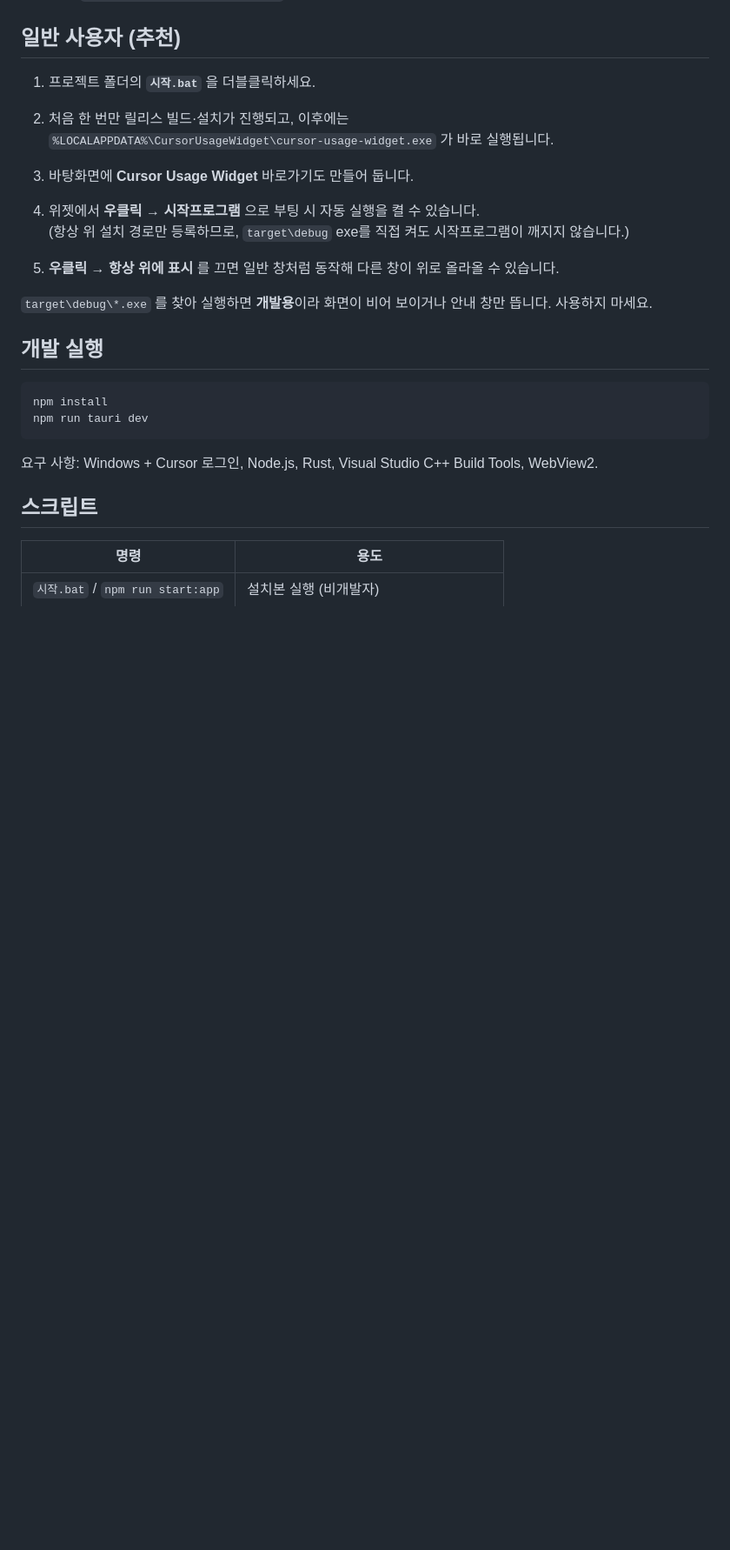
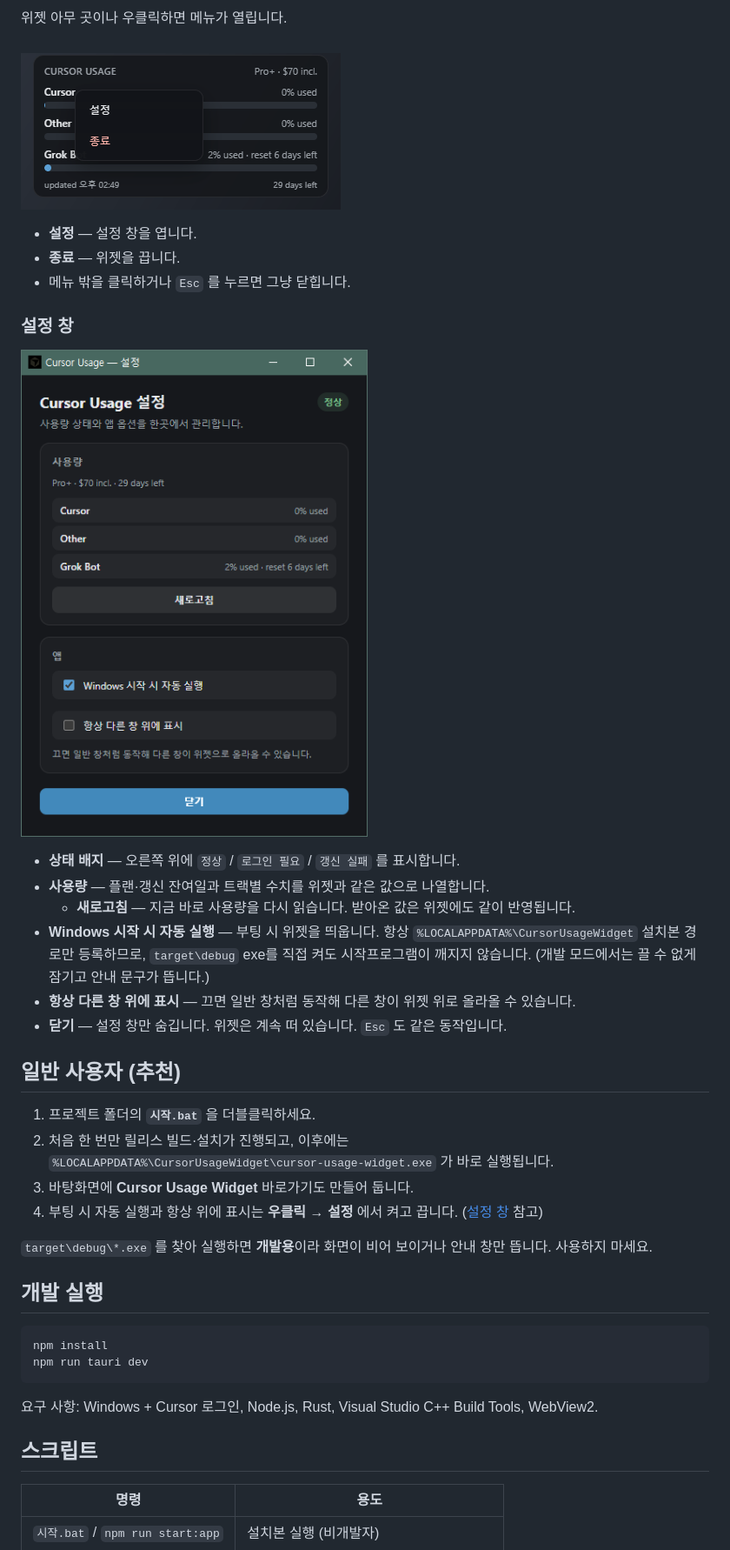
Before and after one commit to cyKim0115/cursor-usage-widget, a Markdown page: README.md, the part around one of its changes. Shown at 87% size. Drawn GitHub-style; pictures changed too: docs/assets/context-menu.png (added), docs/assets/settings-ui.png (added); blank space fills up the shorter version.

```diff
--- a/README.md
+++ b/README.md
@@ -9,3 +27,21 @@ Windows 바탕화면용 플로팅 위젯입니다. Cursor **included** 사용량
+위젯 아무 곳이나 우클릭하면 메뉴가 열립니다.
+
+![위젯 우클릭 컨텍스트 메뉴](docs/assets/context-menu.png)
+
+- **설정** — 설정 창을 엽니다.
+- **종료** — 위젯을 끕니다.
+- 메뉴 밖을 클릭하거나 `Esc` 를 누르면 그냥 닫힙니다.
+
+### 설정 창
+
+![설정 창 화면](docs/assets/settings-ui.png)
+
+- **상태 배지** — 오른쪽 위에 `정상` / `로그인 필요` / `갱신 실패` 를 표시합니다.
+- **사용량** — 플랜·갱신 잔여일과 트랙별 수치를 위젯과 같은 값으로 나열합니다.
+  - **새로고침** — 지금 바로 사용량을 다시 읽습니다. 받아온 값은 위젯에도 같이 반영됩니다.
+- **Windows 시작 시 자동 실행** — 부팅 시 위젯을 띄웁니다. 항상 `%LOCALAPPDATA%\CursorUsageWidget` 설치본 경로만 등록하므로, `target\debug` exe를 직접 켜도 시작프로그램이 깨지지 않습니다. (개발 모드에서는 끌 수 없게 잠기고 안내 문구가 뜹니다.)
+- **항상 다른 창 위에 표시** — 끄면 일반 창처럼 동작해 다른 창이 위젯 위로 올라올 수 있습니다.
+- **닫기** — 설정 창만 숨깁니다. 위젯은 계속 떠 있습니다. `Esc` 도 같은 동작입니다.
 
 ## 일반 사용자 (추천)
 
@@ -13,10 +49,7 @@ Windows 바탕화면용 플로팅 위젯입니다. Cursor **included** 사용량
 2. 처음 한 번만 릴리스 빌드·설치가 진행되고, 이후에는
    `%LOCALAPPDATA%\CursorUsageWidget\cursor-usage-widget.exe` 가 바로 실행됩니다.
 3. 바탕화면에 **Cursor Usage Widget** 바로가기도 만들어 둡니다.
-4. 위젯에서 **우클릭 → 시작프로그램** 으로 부팅 시 자동 실행을 켤 수 있습니다.
-   (항상 위 설치 경로만 등록하므로, `target\debug` exe를 직접 켜도 시작프로그램이 깨지지 않습니다.)
-
-5. **우클릭 → 항상 위에 표시** 를 끄면 일반 창처럼 동작해 다른 창이 위로 올라올 수 있습니다.
+4. 부팅 시 자동 실행과 항상 위에 표시는 **우클릭 → 설정** 에서 켜고 끕니다. ([설정 창](#설정-창) 참고)
 
 `target\debug\*.exe` 를 찾아 실행하면 **개발용**이라 화면이 비어 보이거나 안내 창만 뜹니다. 사용하지 마세요.
 
```
Also changed, not shown: other parts of README.md (+18 -0 lines), docs/assets/widget-ui.png.
